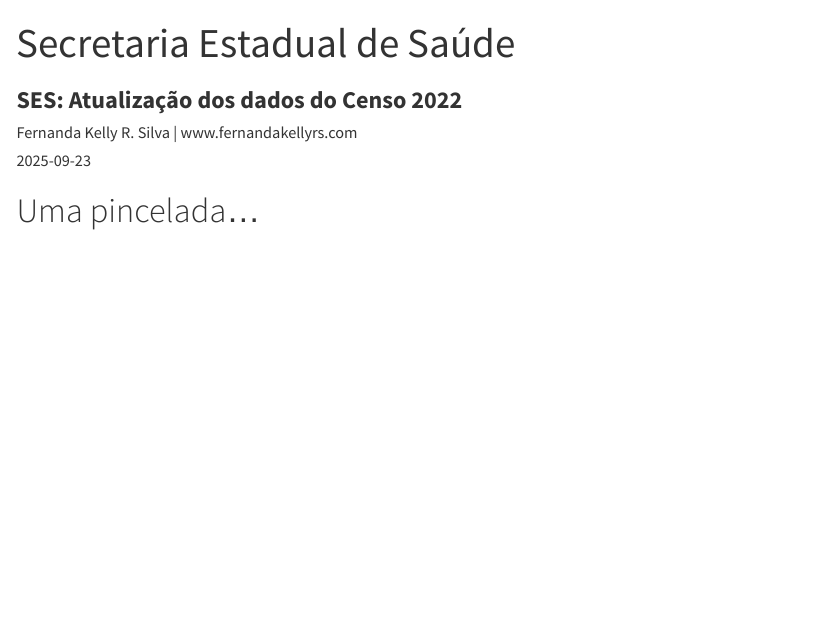
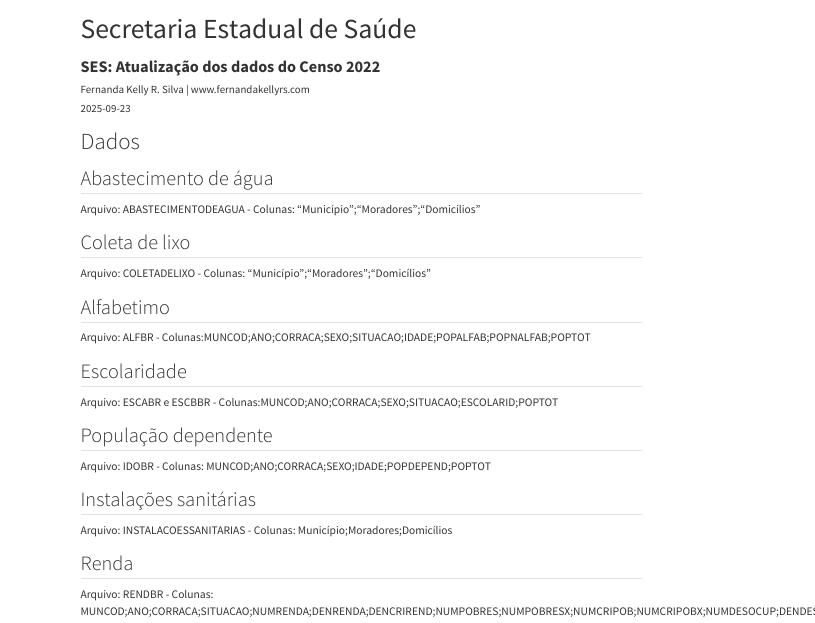
Before and after one commit to FernandaKelly/DEE_projetos, a Quarto document (ses.qmd): the page in a window 1100 px wide, from its top. Rendered offline with R 4.5, knitr and Pandoc in place of Quarto, with nearby package versions; menus at the side of the page are left out.

Commit message:
Atualização.

```diff
--- a/ses.qmd
+++ b/ses.qmd
@@ -22,5 +22,25 @@
   message: false
   echo: true
 ---
+# Dados
 
-# Uma pincelada...
+## Abastecimento de água
+Arquivo: ABASTECIMENTODEAGUA - Colunas: "Município";"Moradores";"Domicílios"
+
+## Coleta de lixo
+Arquivo: COLETADELIXO - Colunas: "Município";"Moradores";"Domicílios"
+
+## Alfabetimo
+Arquivo: ALFBR - Colunas:MUNCOD;ANO;CORRACA;SEXO;SITUACAO;IDADE;POPALFAB;POPNALFAB;POPTOT
+
+## Escolaridade
+Arquivo: ESCABR e ESCBBR - Colunas:MUNCOD;ANO;CORRACA;SEXO;SITUACAO;ESCOLARID;POPTOT
+
+## População dependente
+Arquivo: IDOBR - Colunas: MUNCOD;ANO;CORRACA;SEXO;IDADE;POPDEPEND;POPTOT
+
+## Instalações sanitárias
+Arquivo: INSTALACOESSANITARIAS - Colunas: Município;Moradores;Domicílios
+
+## Renda
+Arquivo: RENDBR - Colunas: MUNCOD;ANO;CORRACA;SITUACAO;NUMRENDA;DENRENDA;DENCRIREND;NUMPOBRES;NUMPOBRESX;NUMCRIPOB;NUMCRIPOBX;NUMDESOCUP;DENDESOCUP;NUMTRABINF;DENTRABINF
```
